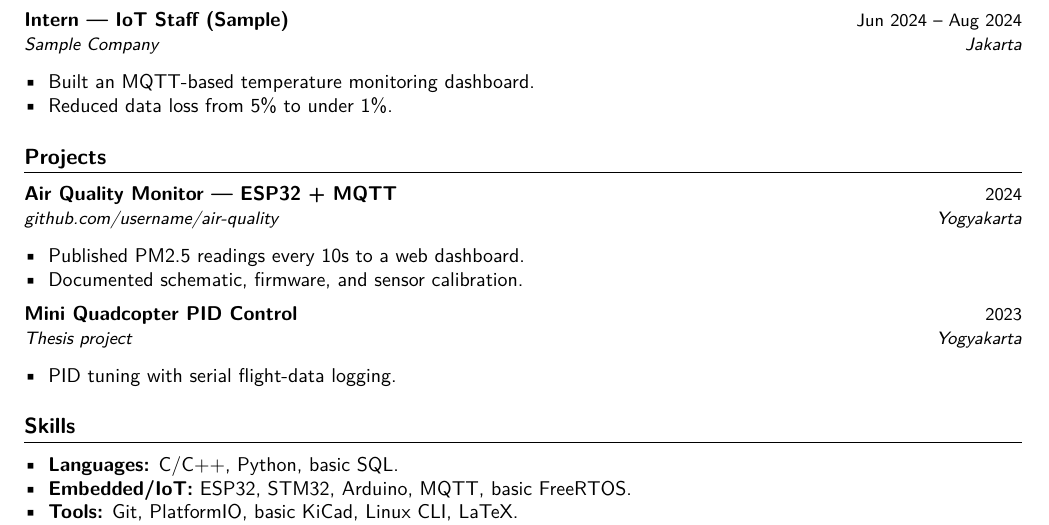
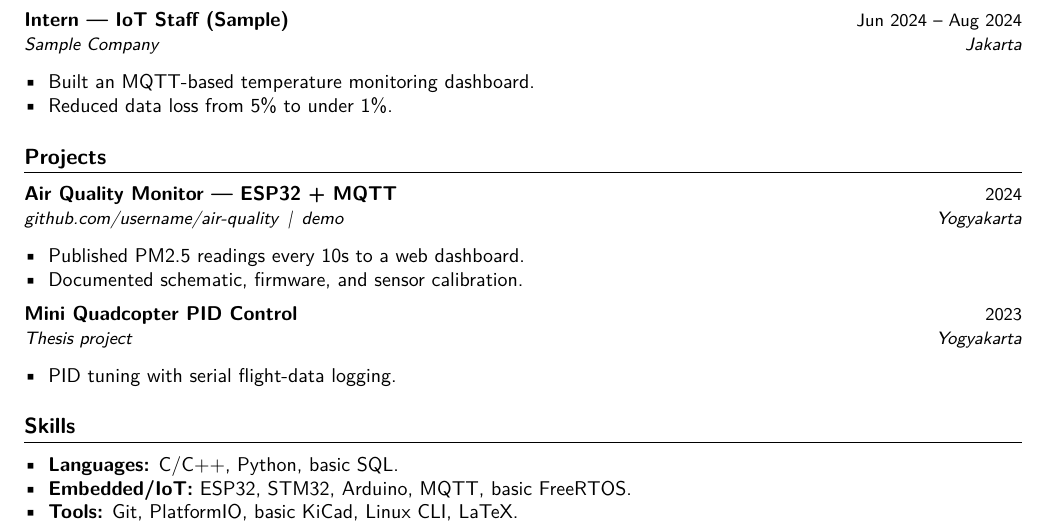
Before and after one commit to bal16/template-cv, a LaTeX CV (cv.tex, which reads sections/en/projects.tex): part of the page, cut so that both start at the same text. Compiled offline with pdfLaTeX.

Commit message:
feat: make project links clickable with multi-link examples

```diff
--- a/sections/en/projects.tex
+++ b/sections/en/projects.tex
@@ -1,6 +1,7 @@
 % EDITABLE — Selected projects, best 2-3. Include links.
+% \cvLink{bare-url}{label}: bare domain without https://. Join multiples with \cvSep.
 \section{Projects}
-\datedEntry{Air Quality Monitor — ESP32 + MQTT}{2024}{github.com/username/air-quality}{Yogyakarta}
+\datedEntry{Air Quality Monitor — ESP32 + MQTT}{2024}{\cvLink{github.com/username/air-quality}{github.com/username/air-quality}\cvSep\cvLink{username.dev/air-quality}{demo}}{Yogyakarta}
 \begin{itemize}
   \item Published PM2.5 readings every 10s to a web dashboard.
   \item Documented schematic, firmware, and sensor calibration.
```
Also changed, not shown: sections/id/projects.tex (+2 -1 lines).
